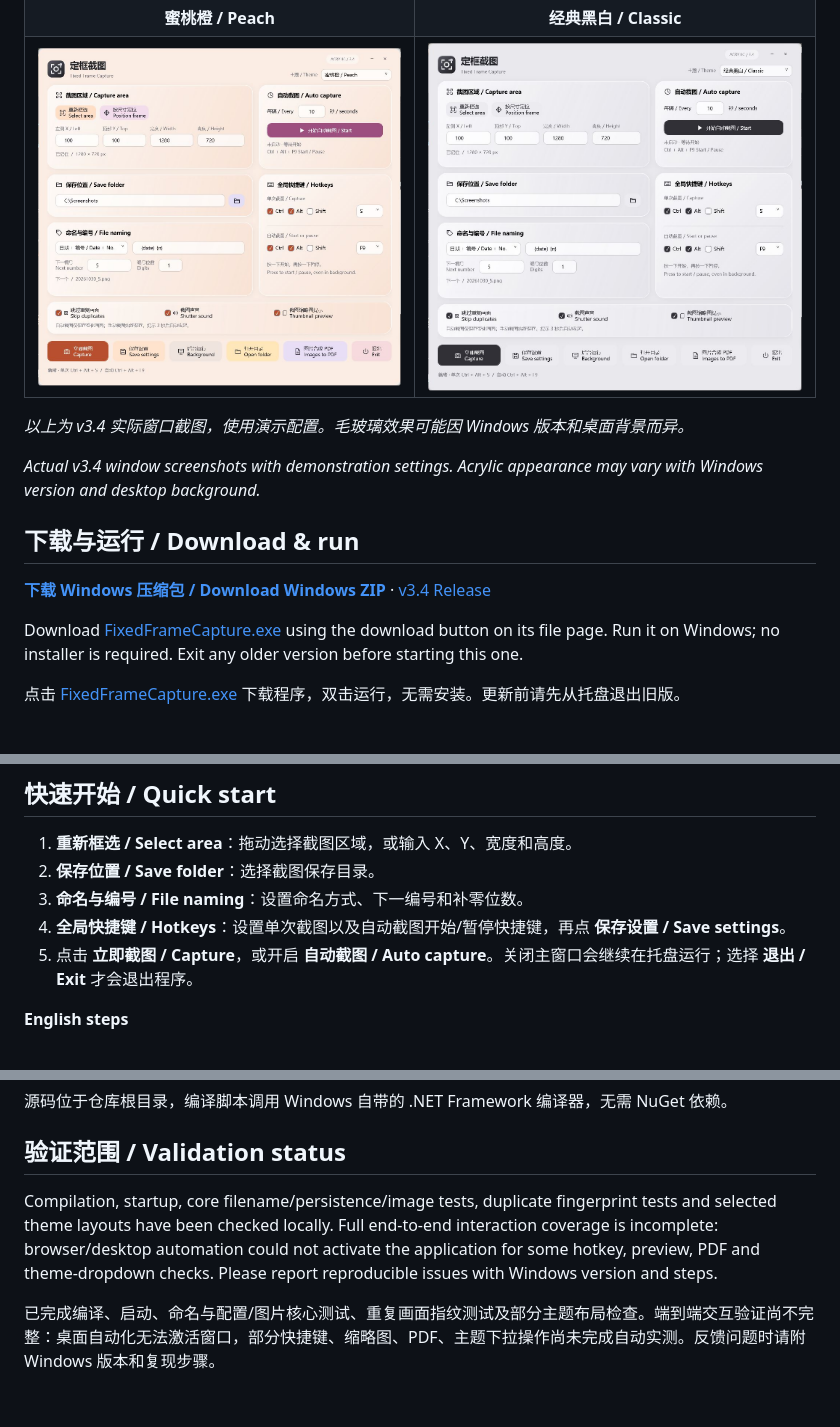
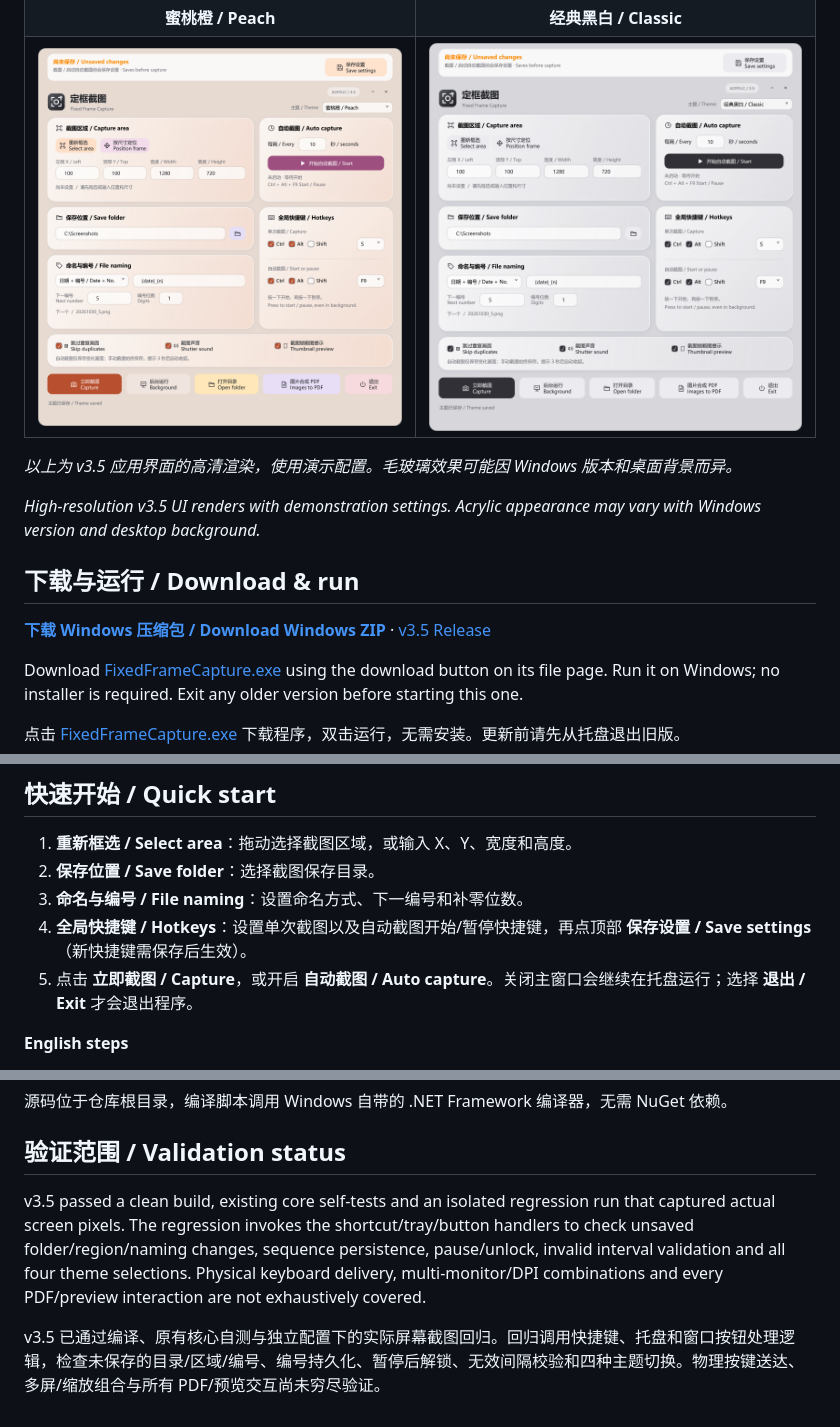
Before and after one commit to 369di-cmyk/fixed-frame-capture, a Markdown page: README.md, 3 parts joined by grey strips. GitHub-like rendering; pictures changed too: theme-classic.png (added), theme-peach.png (added); blank space fills up the shorter version.

```diff
--- a/README.md
+++ b/README.md
@@ -29,13 +38,13 @@ Choose **Theme** in the top-right corner; your choice is remembered. Click an im
 | **蜜桃橙 / Peach** | **经典黑白 / Classic** |
-| ![蜜桃橙 / Peach](theme-peach.jpg) | ![经典黑白 / Classic](theme-classic.jpg) |
+| ![蜜桃橙 / Peach](theme-peach.png) | ![经典黑白 / Classic](theme-classic.png) |
 
-*以上为 v3.4 实际窗口截图，使用演示配置。毛玻璃效果可能因 Windows 版本和桌面背景而异。*
+*以上为 v3.5 应用界面的高清渲染，使用演示配置。毛玻璃效果可能因 Windows 版本和桌面背景而异。*
 
-*Actual v3.4 window screenshots with demonstration settings. Acrylic appearance may vary with Windows version and desktop background.*
+*High-resolution v3.5 UI renders with demonstration settings. Acrylic appearance may vary with Windows version and desktop background.*
 
 ## 下载与运行 / Download & run
 
-**[下载 Windows 压缩包 / Download Windows ZIP](https://github.com/369di-cmyk/fixed-frame-capture/releases/download/v3.4/FixedFrameCapture-v3.4-Windows.zip)** · [v3.4 Release](https://github.com/369di-cmyk/fixed-frame-capture/releases/tag/v3.4)
+**[下载 Windows 压缩包 / Download Windows ZIP](https://github.com/369di-cmyk/fixed-frame-capture/releases/download/v3.5/FixedFrameCapture-v3.5-Windows.zip)** · [v3.5 Release](https://github.com/369di-cmyk/fixed-frame-capture/releases/tag/v3.5)
 
 Download [FixedFrameCapture.exe](https://github.com/369di-cmyk/fixed-frame-capture/raw/refs/heads/main/FixedFrameCapture.exe) using the download button on its file page. Run it on Windows; no installer is required. Exit any older version before starting this one.
 
@@ -65,7 +74,7 @@ Requires Windows with .NET Framework 4.5 or later and WPF. Tested locally on Win
 1. **重新框选 / Select area**：拖动选择截图区域，或输入 X、Y、宽度和高度。
 2. **保存位置 / Save folder**：选择截图保存目录。
 3. **命名与编号 / File naming**：设置命名方式、下一编号和补零位数。
-4. **全局快捷键 / Hotkeys**：设置单次截图以及自动截图开始/暂停快捷键，再点 **保存设置 / Save settings**。
+4. **全局快捷键 / Hotkeys**：设置单次截图以及自动截图开始/暂停快捷键，再点顶部 **保存设置 / Save settings**（新快捷键需保存后生效）。
 5. 点击 **立即截图 / Capture**，或开启 **自动截图 / Auto capture**。关闭主窗口会继续在托盘运行；选择 **退出 / Exit** 才会退出程序。
 
 **English steps**
@@ -125,6 +134,6 @@ The script uses the Windows .NET Framework C# compiler and produces `FixedFrameC
 
 ## 验证范围 / Validation status
 
-Compilation, startup, core filename/persistence/image tests, duplicate fingerprint tests and selected theme layouts have been checked locally. Full end-to-end interaction coverage is incomplete: browser/desktop automation could not activate the application for some hotkey, preview, PDF and theme-dropdown checks. Please report reproducible issues with Windows version and steps.
+v3.5 passed a clean build, existing core self-tests and an isolated regression run that captured actual screen pixels. The regression invokes the shortcut/tray/button handlers to check unsaved folder/region/naming changes, sequence persistence, pause/unlock, invalid interval validation and all four theme selections. Physical keyboard delivery, multi-monitor/DPI combinations and every PDF/preview interaction are not exhaustively covered.
 
-已完成编译、启动、命名与配置/图片核心测试、重复画面指纹测试及部分主题布局检查。端到端交互验证尚不完整：桌面自动化无法激活窗口，部分快捷键、缩略图、PDF、主题下拉操作尚未完成自动实测。反馈问题时请附 Windows 版本和复现步骤。
+v3.5 已通过编译、原有核心自测与独立配置下的实际屏幕截图回归。回归调用快捷键、托盘和窗口按钮处理逻辑，检查未保存的目录/区域/编号、编号持久化、暂停后解锁、无效间隔校验和四种主题切换。物理按键送达、多屏/缩放组合与所有 PDF/预览交互尚未穷尽验证。
```
Also changed, not shown: other parts of README.md (+12 -3 lines), theme-lavender.png (added), theme-ocean.png (added), 3 other files.
